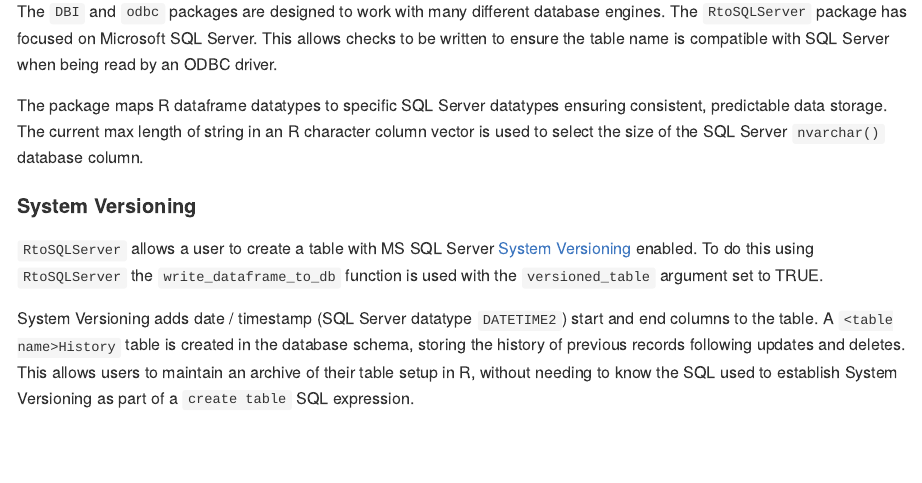
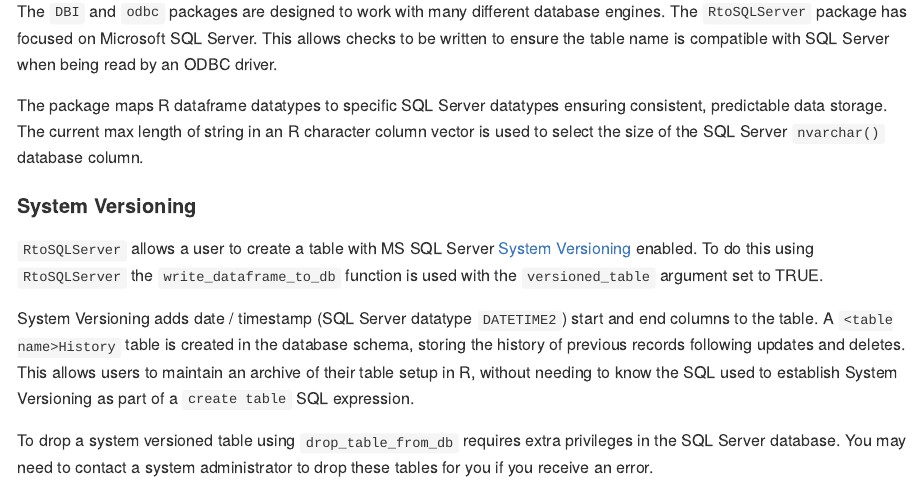
Before and after one commit to ScotGovAnalysis/RtoSQLServer, an R Markdown document (README.Rmd): the page in a window 1100 px wide, from 4640 px down. The pictures show the output file README.md that the author committed with the source, drawn offline in the style of GitHub; badge pictures from the web are left out.

Commit message:
readme update

```diff
--- a/README.Rmd
+++ b/README.Rmd
@@ -197,3 +197,5 @@
 `RtoSQLServer` allows a user to create a table with MS SQL Server  [System Versioning](https://docs.microsoft.com/en-us/sql/relational-databases/tables/creating-a-system-versioned-temporal-table?view=sql-server-ver15) enabled. To do this using `RtoSQLServer` the `write_dataframe_to_db` function is used with the `versioned_table` argument set to TRUE.
 
 System Versioning adds date / timestamp (SQL Server datatype `DATETIME2`) start and end columns to the table. A `<table name>History` table is created in the database schema, storing the history of previous records following updates and deletes. This allows users to maintain an archive of their table setup in R, without needing to know the SQL used to establish System Versioning as part of a `create table` SQL expression.
+
+To drop a system versioned table using `drop_table_from_db` requires extra privileges in the SQL Server database. You may need to contact a system administrator to drop these tables for you if you receive an error.
```
Also changed, not shown: README.md.
